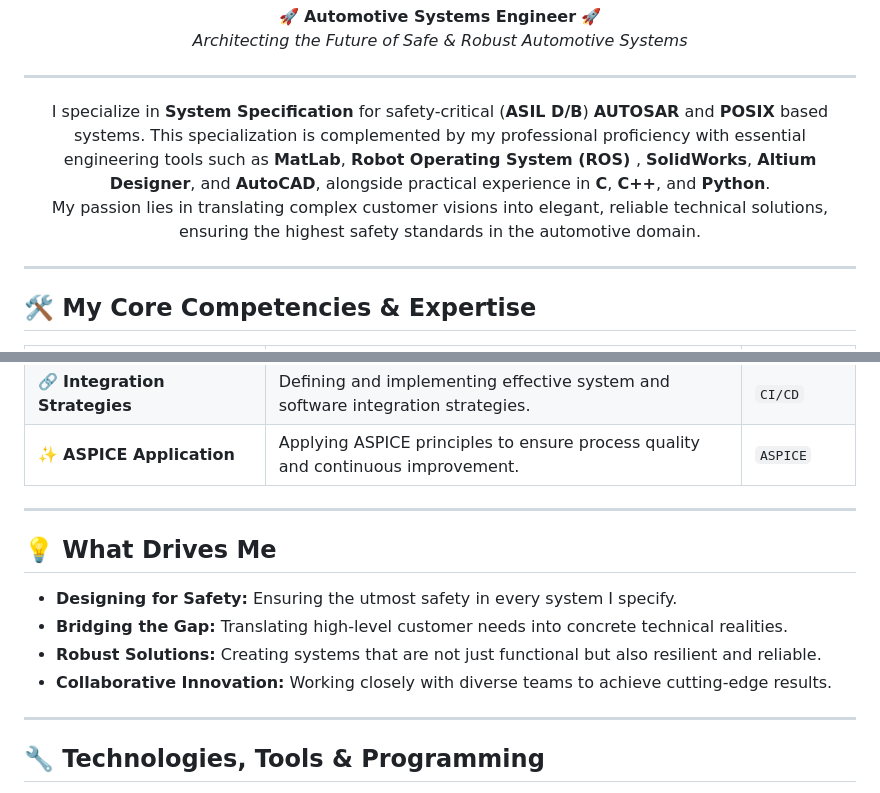
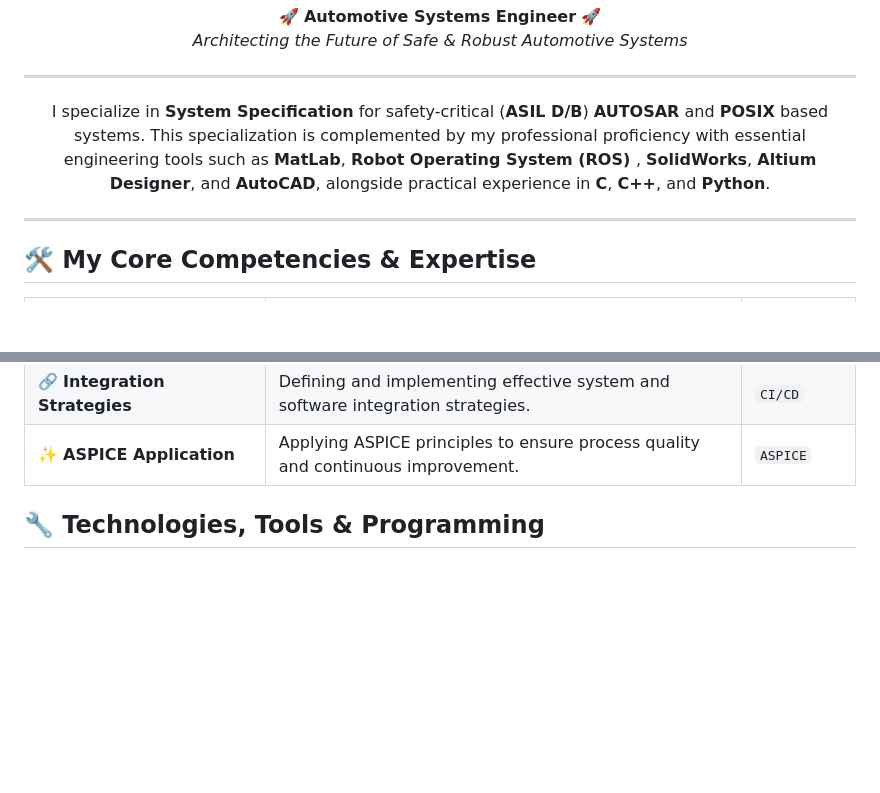
Before and after one commit to nikidimitrow/nikidimitrow, a Markdown page: README.md, 2 parts joined by grey strips. Drawn GitHub-style; blank space fills up the shorter version.

```diff
--- a/README.md
+++ b/README.md
@@ -13,9 +13,7 @@
 
 
 <p align="center">
-  I specialize in <strong>System Specification</strong> for safety-critical (<strong>ASIL D/B</strong>) <strong>AUTOSAR</strong> and <strong>POSIX</strong> based systems. This specialization is complemented by my professional proficiency with essential engineering tools such as <strong>MatLab</strong>, <strong>Robot Operating System (ROS) </strong>, <strong>SolidWorks</strong>, <strong>Altium Designer</strong>, and <strong>AutoCAD</strong>, alongside practical experience in <strong>C</strong>, <strong>C++</strong>, and <strong>Python</strong>. <br/>
-  My passion lies in translating complex customer visions into elegant, reliable technical solutions, ensuring the highest safety standards in the automotive domain.
-</p>
+I specialize in <strong>System Specification</strong> for safety-critical (<strong>ASIL D/B</strong>) <strong>AUTOSAR</strong> and <strong>POSIX</strong> based systems. This specialization is complemented by my professional proficiency with essential engineering tools such as <strong>MatLab</strong>, <strong>Robot Operating System (ROS) </strong>, <strong>SolidWorks</strong>, <strong>Altium Designer</strong>, and <strong> AutoCAD</strong>, alongside practical experience in <strong>C</strong>, <strong>C++</strong>, and <strong>Python</strong>.
 
 ---
 
@@ -34,17 +32,6 @@
 | ✨ **ASPICE Application**             | Applying ASPICE principles to ensure process quality and continuous improvement.                        | `ASPICE`     |
 
 </div>
-
----
-
-## 💡 What Drives Me
-
-*   **Designing for Safety:** Ensuring the utmost safety in every system I specify.
-*   **Bridging the Gap:** Translating high-level customer needs into concrete technical realities.
-*   **Robust Solutions:** Creating systems that are not just functional but also resilient and reliable.
-*   **Collaborative Innovation:** Working closely with diverse teams to achieve cutting-edge results.
-
----
 
 ## 🔧 Technologies, Tools & Programming
 
```
